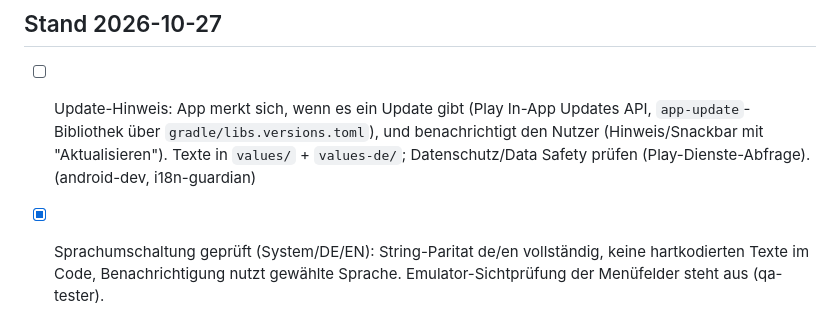
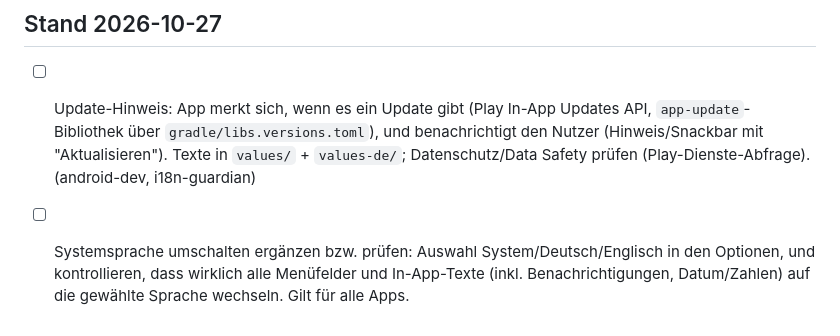
Before and after one commit to Ilitrius/kind-words-app, a Markdown page: TODO.md, the part around the change. Rendered like a GitHub page.

Commit message:
TODO: Systemsprache umschalten und Sprachabdeckung prüfen (Code-Änderungen zurückgenommen)
Co-Authored-By: Claude Sonnet 5.5 <noreply@anthropic.com>
Claude-Session: https://claude.ai/code/session_01PkM9w6iYMRGZqQM2Fgyiyg

```diff
--- a/TODO.md
+++ b/TODO.md
@@ -57,4 +57,4 @@ Legende: `[ ]` offen · `[x]` erledigt · Agent in Klammern
 
 ## Stand 2026-10-27
 - [ ] Update-Hinweis: App merkt sich, wenn es ein Update gibt (Play In-App Updates API, `app-update`-Bibliothek über `gradle/libs.versions.toml`), und benachrichtigt den Nutzer (Hinweis/Snackbar mit "Aktualisieren"). Texte in `values/` + `values-de/`; Datenschutz/Data Safety prüfen (Play-Dienste-Abfrage). (android-dev, i18n-guardian)
-- [x] Sprachumschaltung geprüft (System/DE/EN): String-Paritat de/en vollständig, keine hartkodierten Texte im Code, Benachrichtigung nutzt gewählte Sprache. Emulator-Sichtprüfung der Menüfelder steht aus (qa-tester).
+- [ ] Systemsprache umschalten ergänzen bzw. prüfen: Auswahl System/Deutsch/Englisch in den Optionen, und kontrollieren, dass wirklich alle Menüfelder und In-App-Texte (inkl. Benachrichtigungen, Datum/Zahlen) auf die gewählte Sprache wechseln. Gilt für alle Apps.
```
